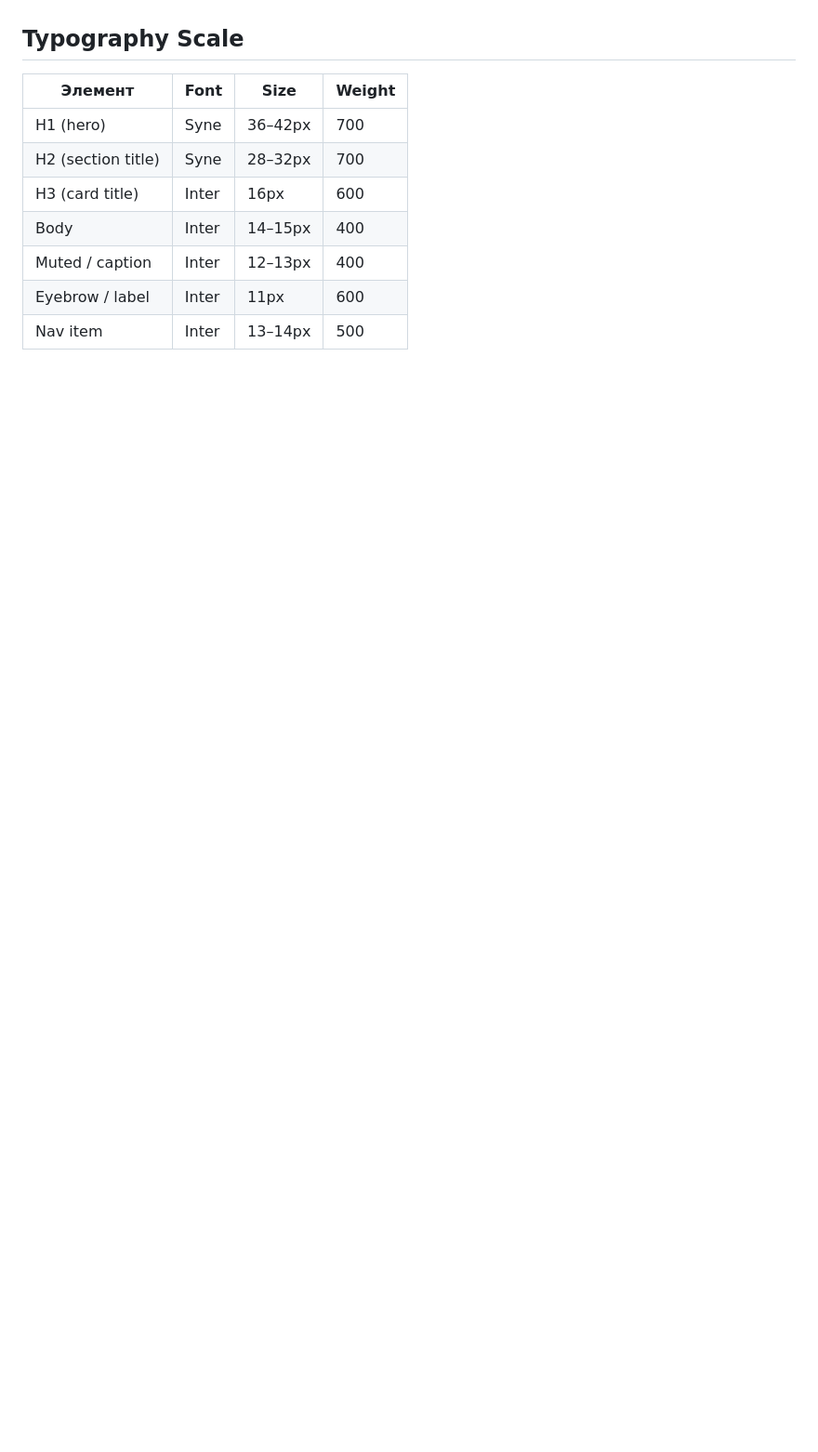
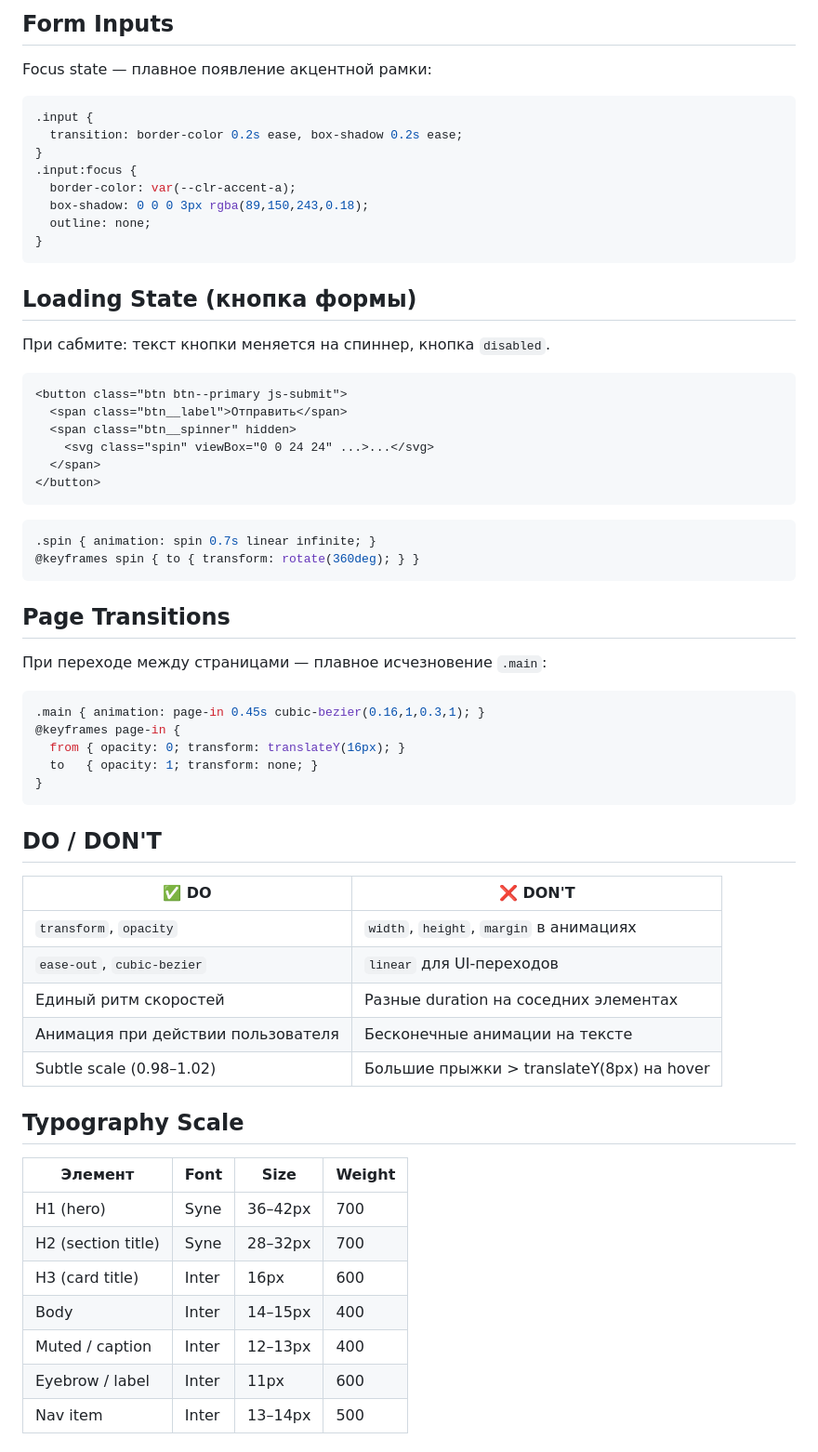
Before and after one commit to paukagency/pauk.agency, a Markdown page: .copilot/05-ux-rules.md, the part around one of its changes. Shown at 93% size. Drawn GitHub-style; blank space fills up the shorter version.

Commit message:
docs: add premium animation guidelines (Apple/Tesla style)

````diff
--- a/.copilot/05-ux-rules.md
+++ b/.copilot/05-ux-rules.md
@@ -25,3 +96,50 @@ Micro-influencers: 1 000 – 15 000 подписчиков. Молодые, мо
+## Form Inputs
+Focus state — плавное появление акцентной рамки:
+```css
+.input {
+  transition: border-color 0.2s ease, box-shadow 0.2s ease;
+}
+.input:focus {
+  border-color: var(--clr-accent-a);
+  box-shadow: 0 0 0 3px rgba(89,150,243,0.18);
+  outline: none;
+}
+```
+
+## Loading State (кнопка формы)
+При сабмите: текст кнопки меняется на спиннер, кнопка `disabled`.
+```html
+<button class="btn btn--primary js-submit">
+  <span class="btn__label">Отправить</span>
+  <span class="btn__spinner" hidden>
+    <svg class="spin" viewBox="0 0 24 24" ...>...</svg>
+  </span>
+</button>
+```
+```css
+.spin { animation: spin 0.7s linear infinite; }
+@keyframes spin { to { transform: rotate(360deg); } }
+```
+
+## Page Transitions
+При переходе между страницами — плавное исчезновение `.main`:
+```css
+.main { animation: page-in 0.45s cubic-bezier(0.16,1,0.3,1); }
+@keyframes page-in {
+  from { opacity: 0; transform: translateY(16px); }
+  to   { opacity: 1; transform: none; }
+}
+```
+
+## DO / DON'T
+| ✅ DO | ❌ DON'T |
+|-------|---------|
+| `transform`, `opacity` | `width`, `height`, `margin` в анимациях |
+| `ease-out`, `cubic-bezier` | `linear` для UI-переходов |
+| Единый ритм скоростей | Разные duration на соседних элементах |
+| Анимация при действии пользователя | Бесконечные анимации на тексте |
+| Subtle scale (0.98–1.02) | Большие прыжки > translateY(8px) на hover |
+
 
 ## Typography Scale
 | Элемент             | Font      | Size    | Weight |
````
Also changed, not shown: other parts of .copilot/05-ux-rules.md (+77 -6 lines).
